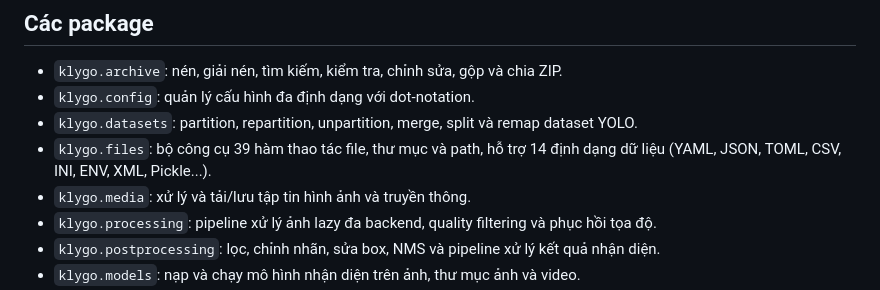
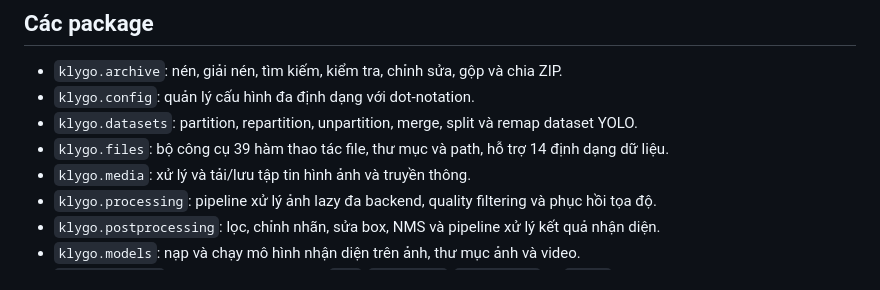
Before and after one commit to IchigoMazone/klygo, a Markdown page: README.md, the part around the change. Drawn GitHub-style.

Commit message:
docs: shorten klygo.files description in README.md

```diff
--- a/README.md
+++ b/README.md
@@ -15,7 +15,7 @@ uv sync
 - `klygo.archive`: nén, giải nén, tìm kiếm, kiểm tra, chỉnh sửa, gộp và chia ZIP.
 - `klygo.config`: quản lý cấu hình đa định dạng với dot-notation.
 - `klygo.datasets`: partition, repartition, unpartition, merge, split và remap dataset YOLO.
-- `klygo.files`: bộ công cụ 39 hàm thao tác file, thư mục và path, hỗ trợ 14 định dạng dữ liệu (YAML, JSON, TOML, CSV, INI, ENV, XML, Pickle...).
+- `klygo.files`: bộ công cụ 39 hàm thao tác file, thư mục và path, hỗ trợ 14 định dạng dữ liệu.
 - `klygo.media`: xử lý và tải/lưu tập tin hình ảnh và truyền thông.
 - `klygo.processing`: pipeline xử lý ảnh lazy đa backend, quality filtering và phục hồi tọa độ.
 - `klygo.postprocessing`: lọc, chỉnh nhãn, sửa box, NMS và pipeline xử lý kết quả nhận diện.
```
